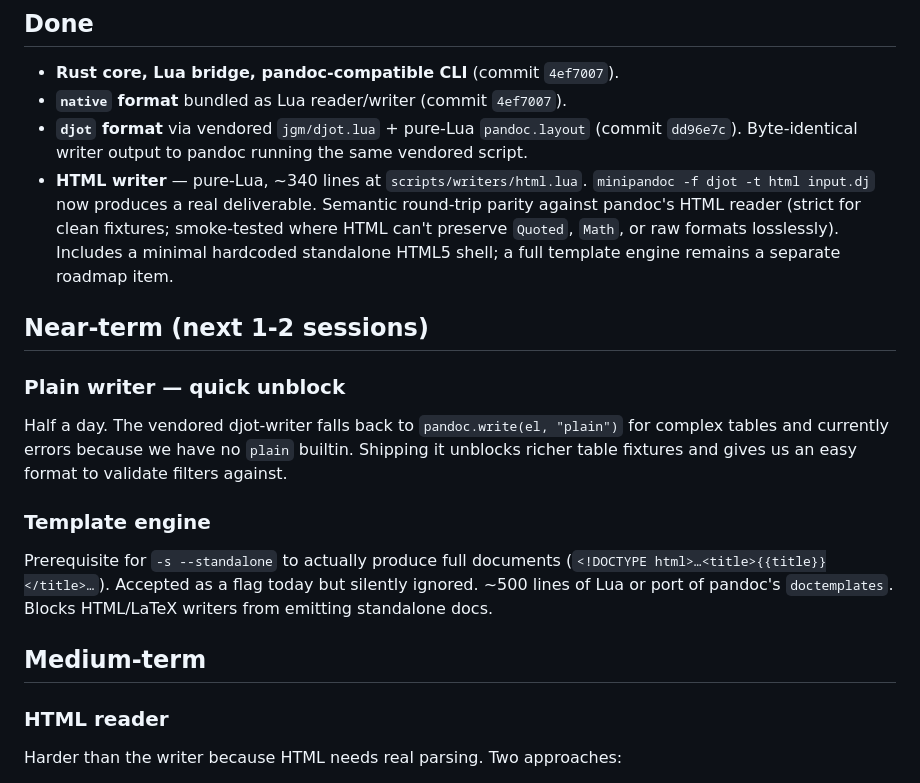
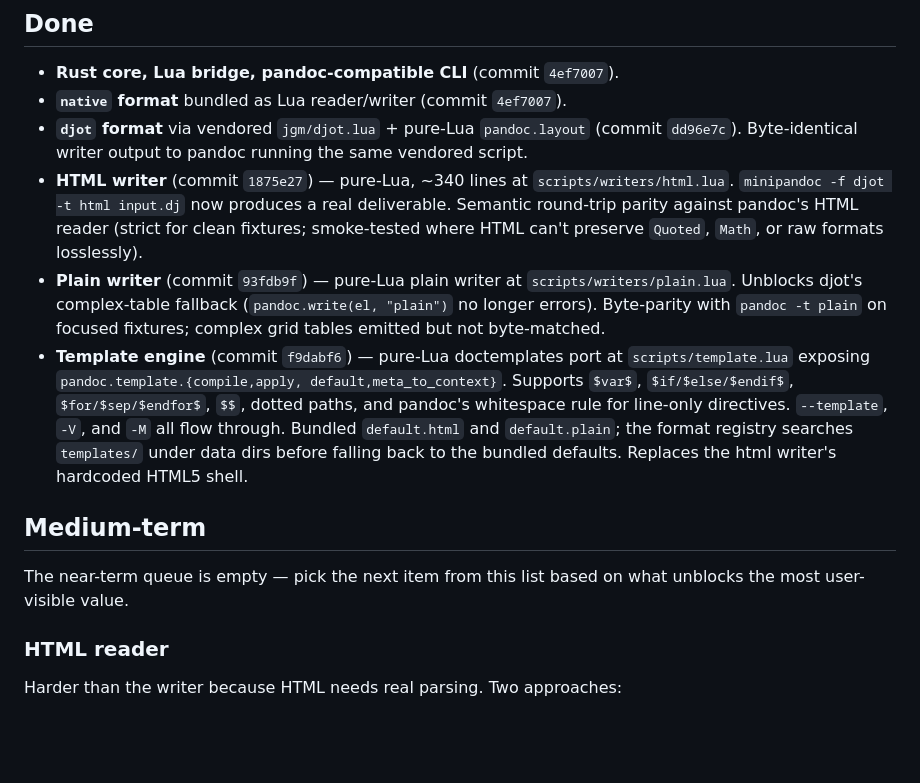
Before and after one commit to karlb/minipandoc, a Markdown page: ROADMAP.md, the part around the change. Drawn GitHub-style; blank space fills up the shorter version.

```diff
--- a/ROADMAP.md
+++ b/ROADMAP.md
@@ -11,30 +11,30 @@ mostly independent.
 - **`djot` format** via vendored `jgm/djot.lua` + pure-Lua `pandoc.layout`
   (commit `dd96e7c`). Byte-identical writer output to pandoc running the
   same vendored script.
-- **HTML writer** — pure-Lua, ~340 lines at `scripts/writers/html.lua`.
-  `minipandoc -f djot -t html input.dj` now produces a real deliverable.
-  Semantic round-trip parity against pandoc's HTML reader (strict for
-  clean fixtures; smoke-tested where HTML can't preserve `Quoted`, `Math`,
-  or raw formats losslessly). Includes a minimal hardcoded standalone
-  HTML5 shell; a full template engine remains a separate roadmap item.
-
-## Near-term (next 1-2 sessions)
-
-### Plain writer — quick unblock
-
-Half a day. The vendored djot-writer falls back to
-`pandoc.write(el, "plain")` for complex tables and currently errors
-because we have no `plain` builtin. Shipping it unblocks richer table
-fixtures and gives us an easy format to validate filters against.
-
-### Template engine
-
-Prerequisite for `-s --standalone` to actually produce full documents
-(`<!DOCTYPE html>…<title>{{title}}</title>…`). Accepted as a flag today
-but silently ignored. ~500 lines of Lua or port of pandoc's
-`doctemplates`. Blocks HTML/LaTeX writers from emitting standalone docs.
+- **HTML writer** (commit `1875e27`) — pure-Lua, ~340 lines at
+  `scripts/writers/html.lua`. `minipandoc -f djot -t html input.dj` now
+  produces a real deliverable. Semantic round-trip parity against
+  pandoc's HTML reader (strict for clean fixtures; smoke-tested where
+  HTML can't preserve `Quoted`, `Math`, or raw formats losslessly).
+- **Plain writer** (commit `93fdb9f`) — pure-Lua plain writer at
+  `scripts/writers/plain.lua`. Unblocks djot's complex-table fallback
+  (`pandoc.write(el, "plain")` no longer errors). Byte-parity with
+  `pandoc -t plain` on focused fixtures; complex grid tables emitted
+  but not byte-matched.
+- **Template engine** (commit `f9dabf6`) — pure-Lua doctemplates port at
+  `scripts/template.lua` exposing `pandoc.template.{compile,apply,
+  default,meta_to_context}`. Supports `$var$`, `$if/$else/$endif$`,
+  `$for/$sep/$endfor$`, `$$`, dotted paths, and pandoc's whitespace
+  rule for line-only directives. `--template`, `-V`, and `-M` all
+  flow through. Bundled `default.html` and `default.plain`; the
+  format registry searches `templates/` under data dirs before
+  falling back to the bundled defaults. Replaces the html writer's
+  hardcoded HTML5 shell.
 
 ## Medium-term
+
+The near-term queue is empty — pick the next item from this list based
+on what unblocks the most user-visible value.
 
 ### HTML reader
 
```
Also changed, not shown: CLAUDE.md (added, +129 -0 lines).
